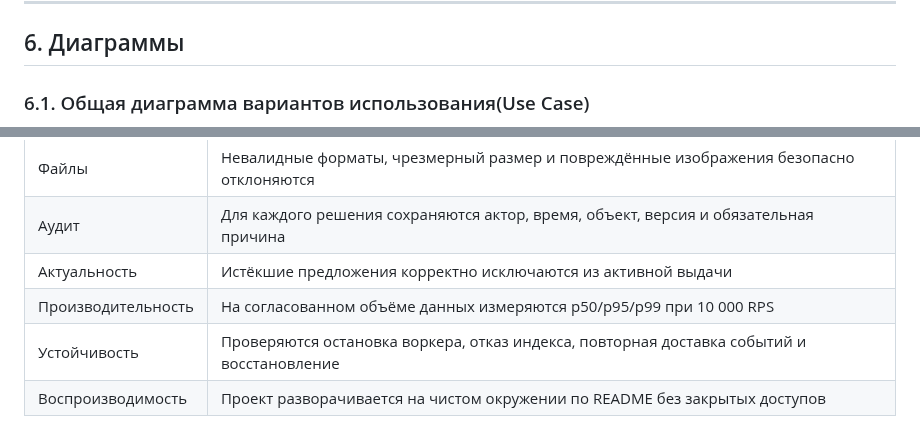
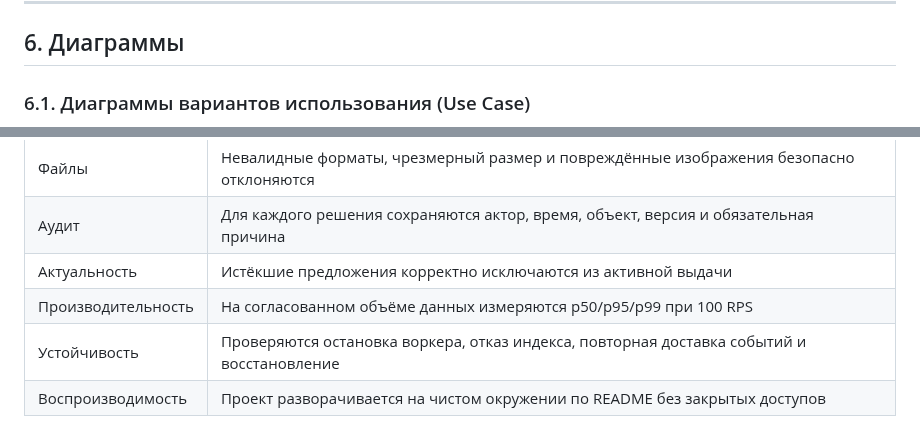
Before and after one commit to Student-Discounts/docs, a Markdown page: design/DESIGN.md, 2 parts joined by grey strips. Rendered like a GitHub page.

```diff
--- a/design/DESIGN.md
+++ b/design/DESIGN.md
@@ -354,5 +354,5 @@ RBAC учитывает не только роль, но и контекст р
 
 ## 6. Диаграммы
 
-### 6.1. Общая диаграмма вариантов использования(Use Case)
+### 6.1. Диаграммы вариантов использования (Use Case)
 
@@ -406,7 +420,7 @@ RBAC учитывает не только роль, но и контекст р
 | Файлы | Невалидные форматы, чрезмерный размер и повреждённые изображения безопасно отклоняются |
 | Аудит | Для каждого решения сохраняются актор, время, объект, версия и обязательная причина |
 | Актуальность | Истёкшие предложения корректно исключаются из активной выдачи |
-| Производительность | На согласованном объёме данных измеряются p50/p95/p99 при 10 000 RPS |
+| Производительность | На согласованном объёме данных измеряются p50/p95/p99 при 100 RPS |
 | Устойчивость | Проверяются остановка воркера, отказ индекса, повторная доставка событий и восстановление |
 | Воспроизводимость | Проект разворачивается на чистом окружении по README без закрытых доступов |
 
```
Also changed, not shown: other parts of design/DESIGN.md (+28 -14 lines), design/common_diagram.png (deleted), design/use_case_accounts_access.png (added), design/use_case_organization_representatives.png (added), design/use_case_search_browse.png (added), design/use_case_submissions_moderation.png (added), 1 other file.
